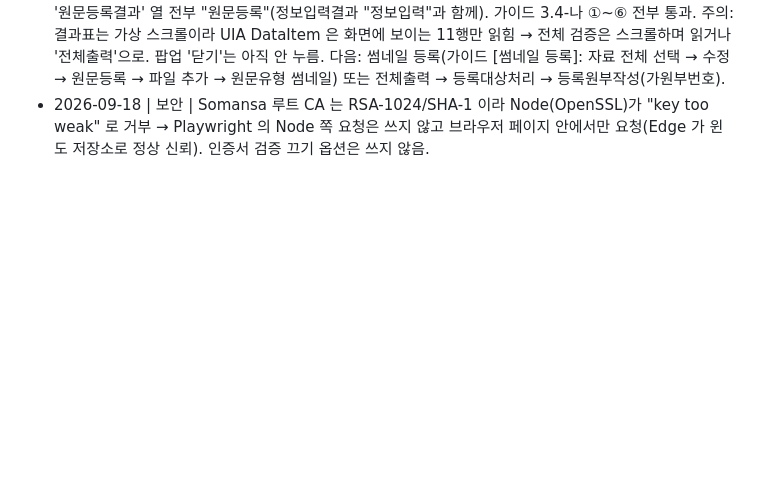
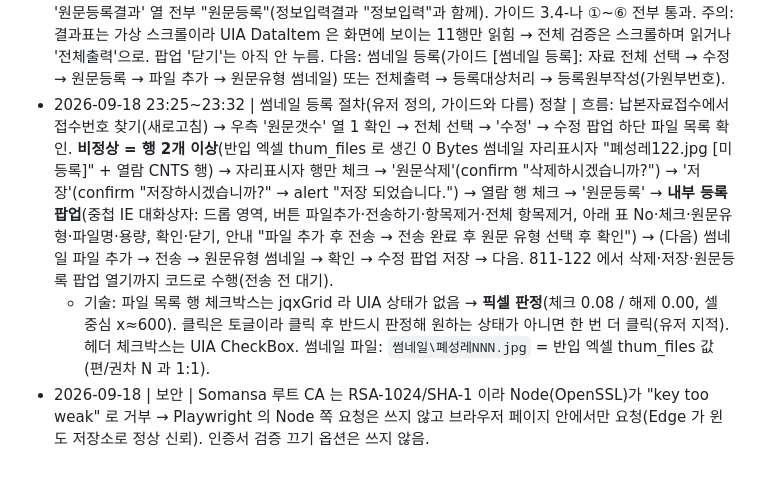
Before and after one commit to Team-DogFoot/kolis, a Markdown page: docs/EXECUTION-LOG.md, the part around the change. GitHub-like rendering; blank space fills up the shorter version.

Commit message:
docs: 썸네일 등록 절차 정찰 기록(비정상 행 삭제·저장·원문등록 팝업 구조, 체크박스 픽셀 판정)

```diff
--- a/docs/EXECUTION-LOG.md
+++ b/docs/EXECUTION-LOG.md
@@ -25,4 +25,6 @@
 - 2026-09-18 22:59 | 원문일괄등록 전송 완료 | 123 폴더 / 8,379 파일 / 2.3 GB, 22:24→약 22:57(33분, 1.1~1.2 MB/초). DEXT5 진행창 사라짐. 팝업 왼쪽 아래 결과표(No·체크·폴더명·정보입력결과·원문등록결과)에 CNTS 폴더 123행이 생겼고 **정보입력결과·원문등록결과는 아직 빈칸**. 표의 체크박스는 기본 해제 상태이며 유저가 상단 체크박스로 전체 선택해 둠. 결과표 셀은 UIA DataItem 으로 읽힘(No, 폴더명) → 자동 확인 가능. 다음: 가이드 ⑤ '일괄정보입력'(면수 자동 체크) → 결과 확인 → ⑥ '원문등록' → 저장. 대기 중(유저 지시 대기).
 - 2026-09-18 23:00~23:04 | 일괄정보입력 완료 | 클로드가 '일괄정보입력' 클릭 → confirm "선정된 데이터에 정보입력을 하시겠습니까?" 확인 → 행마다 순차 처리(개당 약 0.5초, 123행 약 1분, 진행창 없음, 결과표가 한 행씩 채워짐). 결과: 결과표 '정보입력결과' 열 123행 전부 **"정보입력"**, '원문등록결과' 열은 아직 빈칸. 마지막 행(123) 선택 시 가운데 표에 그 폴더의 파일 목록(No·파일명 00000001.jpg…)이 뜸, 미리보기 칸은 비어 있음. 완료 알림창 없음 → 자동화 시 완료 판정은 "정보입력결과 열이 전부 채워짐"(DataItem 값 '정보입력' 수 == 폴더 수)으로. 다음: '원문등록' → 저장.
 - 2026-09-18 23:05~23:09 | **원문등록 완료** | '원문등록' 클릭 → confirm "선정된 데이터를 원문등록하시겠습니까?" 확인 → 행마다 순차(실측 약 2초/건, 123건 4분) → alert **"원문이 등록되었습니다."** 결과표 '원문등록결과' 열 전부 "원문등록"(정보입력결과 "정보입력"과 함께). 가이드 3.4-나 ①~⑥ 전부 통과. 주의: 결과표는 가상 스크롤이라 UIA DataItem 은 화면에 보이는 11행만 읽힘 → 전체 검증은 스크롤하며 읽거나 '전체출력'으로. 팝업 '닫기'는 아직 안 누름. 다음: 썸네일 등록(가이드 [썸네일 등록]: 자료 전체 선택 → 수정 → 원문등록 → 파일 추가 → 원문유형 썸네일) 또는 전체출력 → 등록대상처리 → 등록원부작성(가원부번호).
+- 2026-09-18 23:25~23:32 | 썸네일 등록 절차(유저 정의, 가이드와 다름) 정찰 | 흐름: 납본자료접수에서 접수번호 찾기(새로고침) → 우측 '원문갯수' 열 1 확인 → 전체 선택 → '수정' → 수정 팝업 하단 파일 목록 확인. **비정상 = 행 2개 이상**(반입 엑셀 thum_files 로 생긴 0 Bytes 썸네일 자리표시자 "폐성레122.jpg [미등록]" + 열람 CNTS 행) → 자리표시자 행만 체크 → '원문삭제'(confirm "삭제하시겠습니까?") → '저장'(confirm "저장하시겠습니까?" → alert "저장 되었습니다.") → 열람 행 체크 → '원문등록' → **내부 등록 팝업**(중첩 IE 대화상자: 드롭 영역, 버튼 파일추가·전송하기·항목제거·전체 항목제거, 아래 표 No·체크·원문유형·파일명·용량, 확인·닫기, 안내 "파일 추가 후 전송 → 전송 완료 후 원문 유형 선택 후 확인") → (다음) 썸네일 파일 추가 → 전송 → 원문유형 썸네일 → 확인 → 수정 팝업 저장 → 다음. 811-122 에서 삭제·저장·원문등록 팝업 열기까지 코드로 수행(전송 전 대기).
+  - 기술: 파일 목록 행 체크박스는 jqxGrid 라 UIA 상태가 없음 → **픽셀 판정**(체크 0.08 / 해제 0.00, 셀 중심 x≈600). 클릭은 토글이라 클릭 후 반드시 판정해 원하는 상태가 아니면 한 번 더 클릭(유저 지적). 헤더 체크박스는 UIA CheckBox. 썸네일 파일: `썸네일\폐성레NNN.jpg` = 반입 엑셀 thum_files 값(편/권차 N 과 1:1).
 - 2026-09-18 | 보안 | Somansa 루트 CA 는 RSA-1024/SHA-1 이라 Node(OpenSSL)가 "key too weak" 로 거부 → Playwright 의 Node 쪽 요청은 쓰지 않고 브라우저 페이지 안에서만 요청(Edge 가 윈도 저장소로 정상 신뢰). 인증서 검증 끄기 옵션은 쓰지 않음.
```
